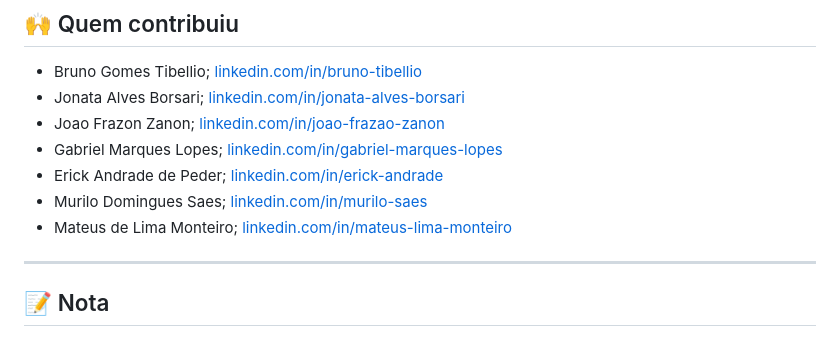
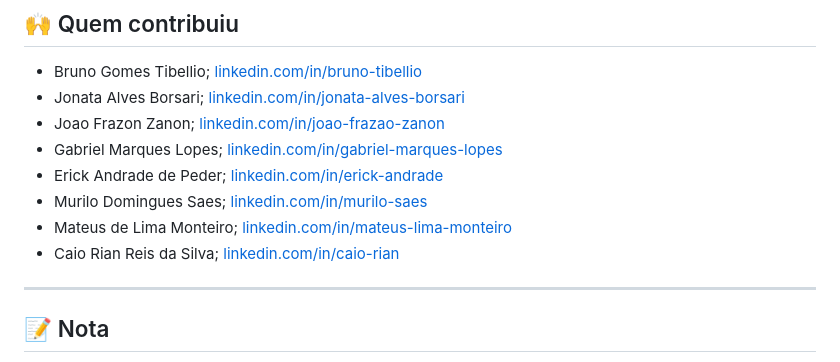
Before and after one commit to Jhony1807/readme-turma-engenharia-de-software, a Markdown page: README.md, the part around the change. Drawn GitHub-style.

```diff
--- a/README.md
+++ b/README.md
@@ -241,6 +241,7 @@ Alguém da turma coloca no repositório pra você.
 - Erick Andrade de Peder; <a href="https://www.linkedin.com/in/erick-andrade/" target="_blank">linkedin.com/in/erick-andrade</a>
 - Murilo Domingues Saes; <a href= "https://www.linkedin.com/in/murilo-saes/" target="_blank">linkedin.com/in/murilo-saes</a>
 - Mateus de Lima Monteiro; <a href="https://www.linkedin.com/in/mateus-lima-monteiro/" target="_blank">linkedin.com/in/mateus-lima-monteiro</a>
+- Caio Rian Reis da Silva; <a href="https://www.linkedin.com/in/caio-rian/" target="_blank">linkedin.com/in/caio-rian<a/>
 ---
 
 ## 📝 Nota
```
